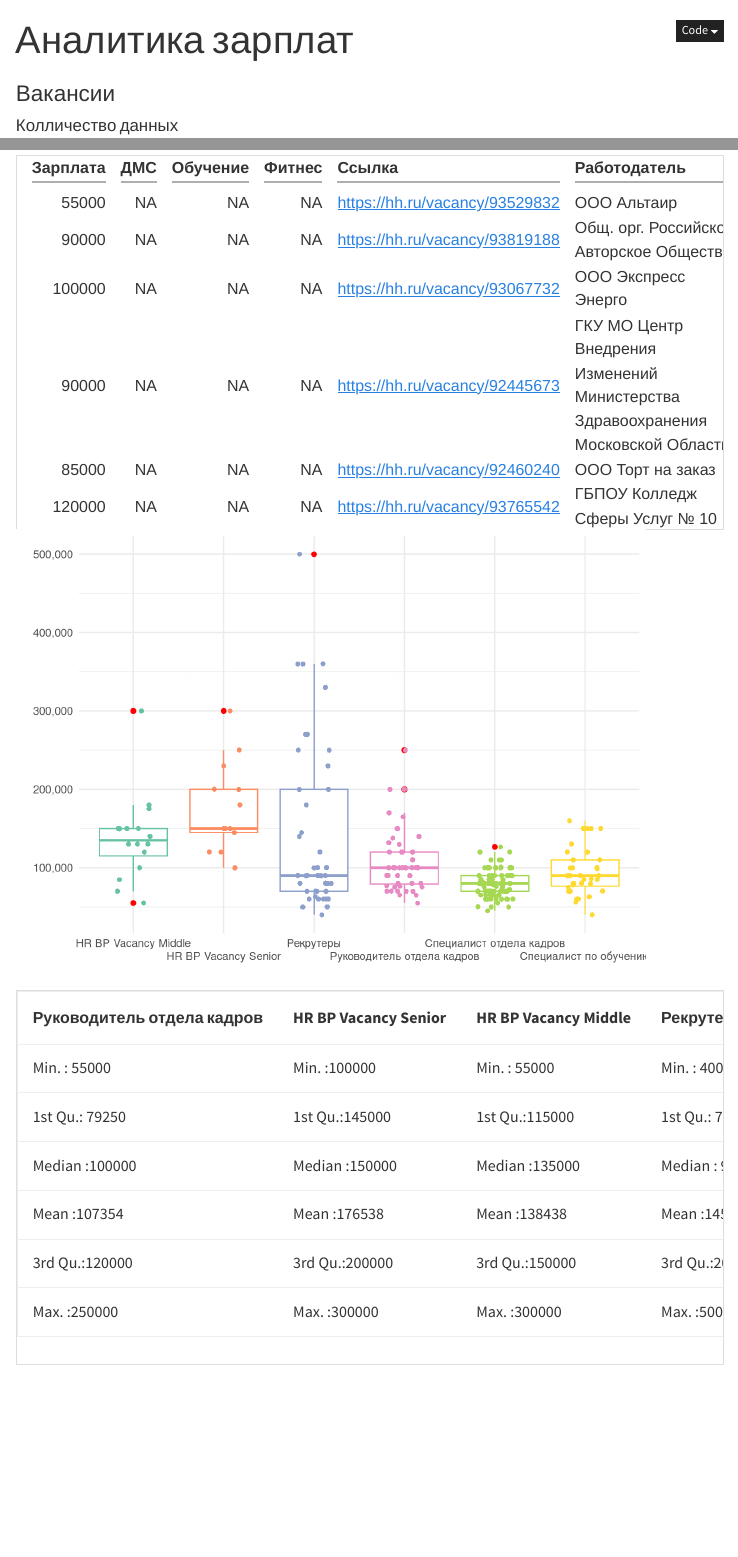
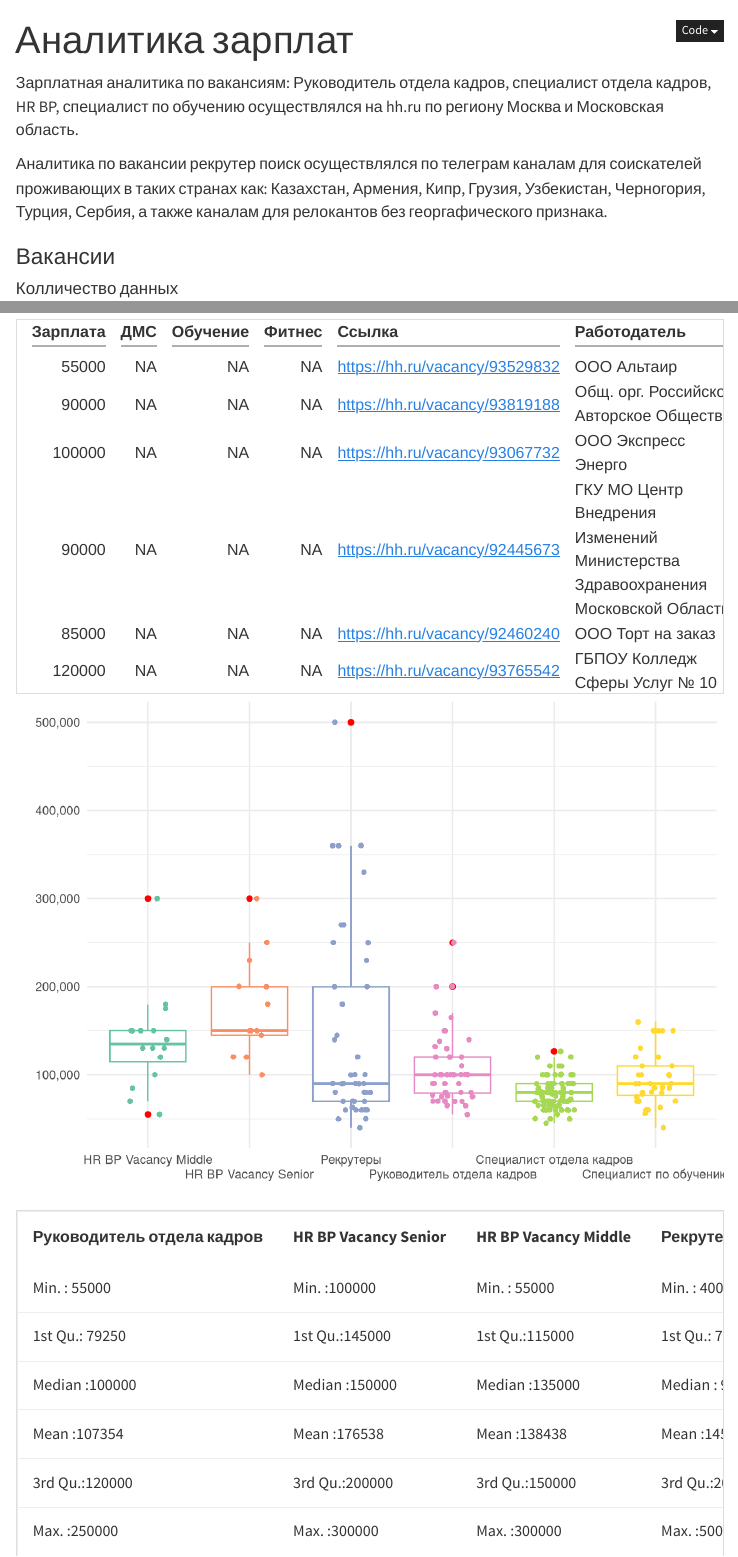
Before and after one commit to Dmitryi/hr-analytics, a Quarto document (Hr-analytics.qmd): the page in a window 1100 px wide, from its top, and a second part further down, joined at a grey line. Rendered offline with R 4.5, knitr and Pandoc in place of Quarto, with nearby package versions; code that draws random numbers runs with fixed seeds of ours; menus at the side of the page are left out.

Commit message:
06.03.2024

````diff
--- a/Hr-analytics.qmd
+++ b/Hr-analytics.qmd
@@ -9,6 +9,10 @@ format:
     toc: true
     toc-location: right
 ---
+
+Зарплатная аналитика по вакансиям: Руководитель отдела кадров, специалист отдела кадров, HR BP, специалист по обучению осуществлялся на hh.ru по региону Москва и Московская область.
+
+Аналитика по вакансии рекрутер поиск осуществлялся по телеграм каналам для соискателей проживающих в таких странах как: Казахстан, Армения, Кипр, Грузия, Узбекистан, Черногория, Турция, Сербия, а также каналам для релокантов без георгафического признака.
 
 ```{r}
 #| warning: false
````
Also changed, not shown: docs/search.json, Hr-analytics.qmd (2 more changed lines), 35 other files.
